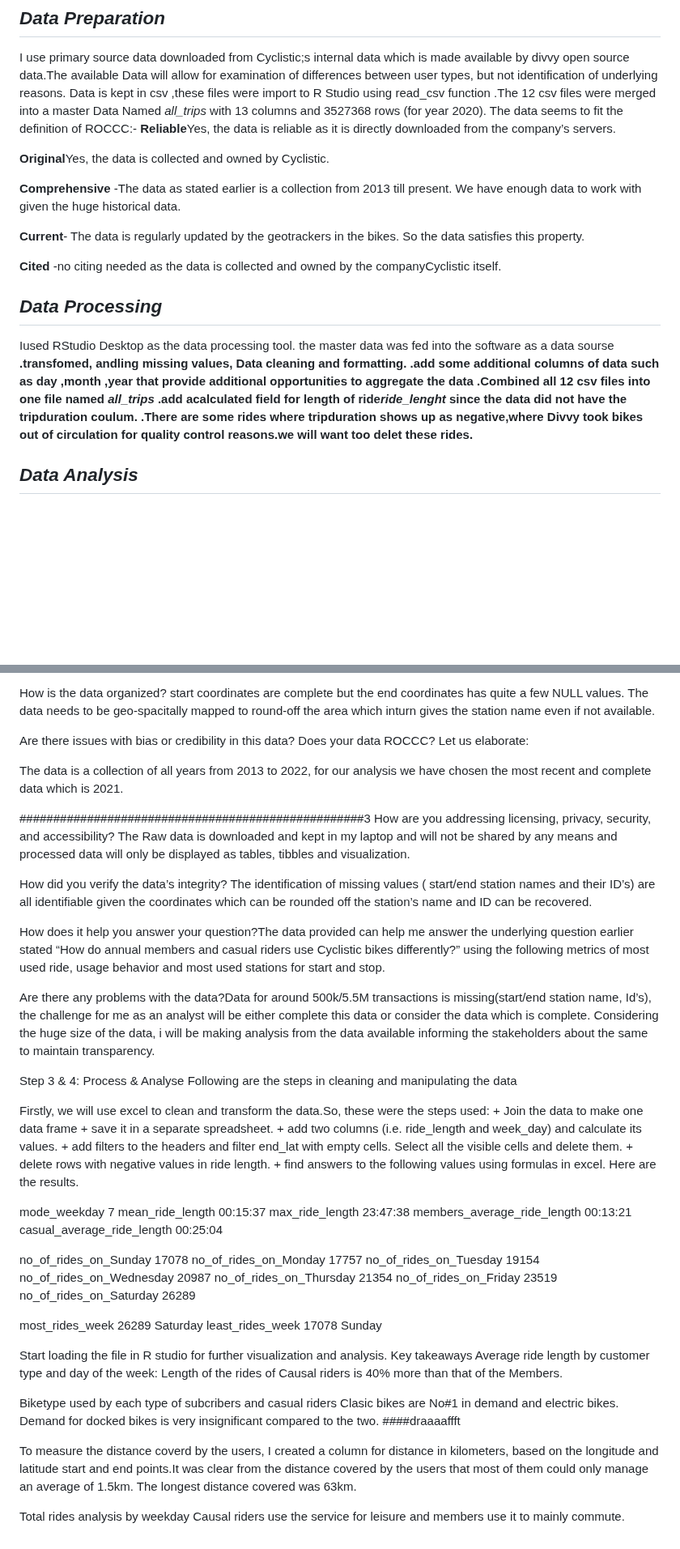
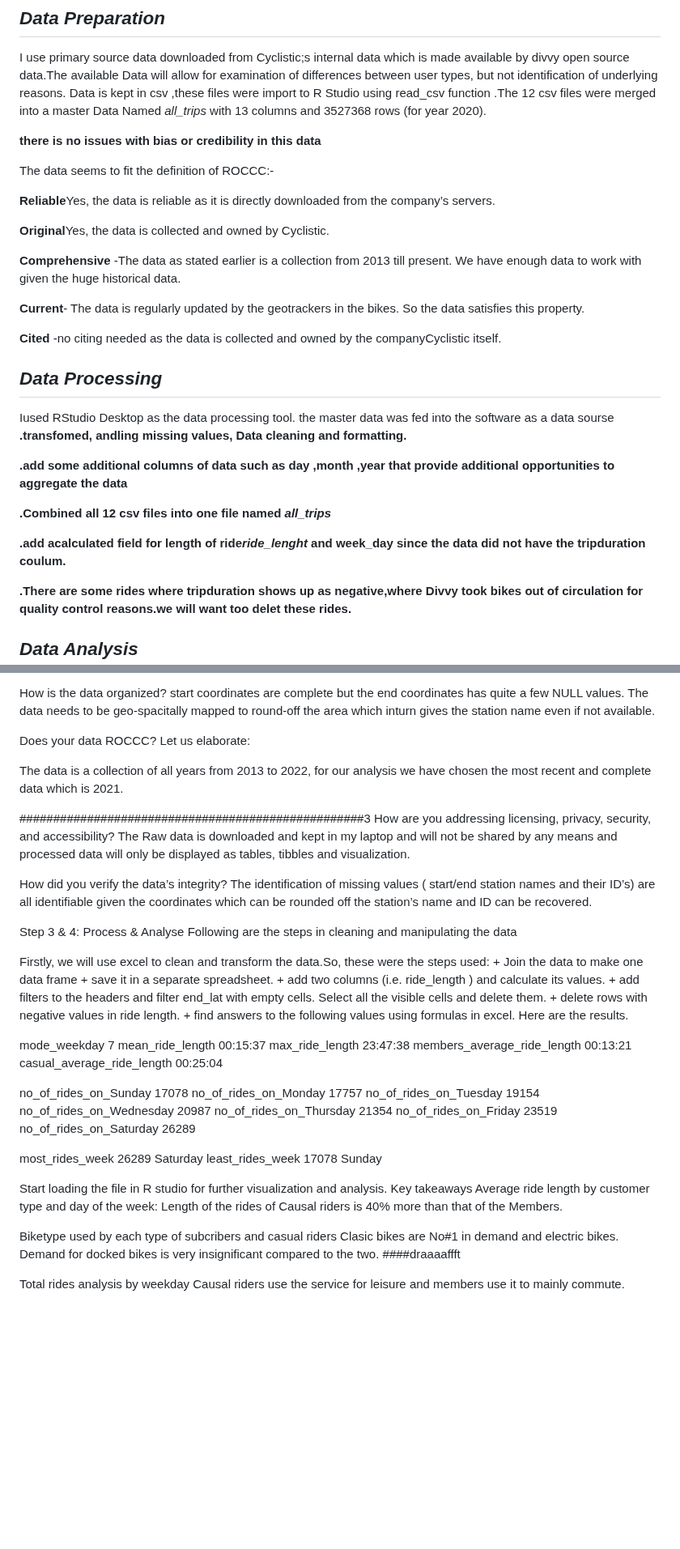
Before and after one commit to nisrinfrh/Google-Case-Study-Cyclistic-Bike-Share, a Markdown page: README.md, 2 parts joined by grey strips. Shown at 81% size. Drawn GitHub-style; blank space fills up the shorter version.

```diff
--- a/README.md
+++ b/README.md
@@ -38,7 +38,11 @@ Ihad to delete rows with negative values in duration column.
 
 I use primary source data downloaded from Cyclistic;s internal data which is made available by divvy open source data.The available Data will allow for examination of differences between user types, but not identification of underlying reasons.
 Data is kept in csv ,these files were import to R Studio using read_csv function .The 12 csv files were merged into a master Data Named *all_trips* with 13 columns and 3527368  rows  (for year 2020).
+
+**there  is no issues with bias or credibility in this data**
+
 The data seems to fit the definition of ROCCC:-
+
 **Reliable**Yes, the data is reliable as it is directly downloaded from the company’s servers.
 
 **Original**Yes, the data is collected and owned by Cyclistic.
@@ -53,9 +57,13 @@ The data seems to fit the definition of ROCCC:-
 
  Iused  RStudio Desktop  as the data processing tool. the master data was fed into the software as a data sourse
  **.transfomed, andling missing values, Data cleaning and formatting.**
+
 **.add some additional columns of data such as day ,month ,year  that provide additional  opportunities to aggregate the data**
+
 **.Combined all 12 csv files into one file named *all_trips***
-**.add acalculated field for length of ride*ride_lenght* since the data did not have the tripduration coulum.**
+
+**.add acalculated field for length of ride*ride_lenght*  and week_day since the data did not have the tripduration coulum.**
+
 **.There are some rides where tripduration shows up as negative,where Divvy took bikes
 out of circulation for quality control reasons.we will want too delet these rides.**
 
@@ -126,7 +134,7 @@ Where is the data located? The data is located and stored in Amazon web server a
 
 How is the data organized?  start coordinates are complete but the end coordinates has quite a few NULL values. The data needs to be geo-spacitally mapped to round-off the area which inturn gives the station name even if not available.
 
-Are there issues with bias or credibility in this data? Does your data ROCCC?  Let us elaborate:
+ Does your data ROCCC?  Let us elaborate:
 
 The data is a collection of all years from 2013 to 2022, for our analysis we have chosen the most recent and complete data which is 2021.
 
@@ -136,14 +144,12 @@ How are you addressing licensing, privacy, security, and accessibility? The Raw
 
 How did you verify the data’s integrity? The identification of missing values ( start/end station names and their ID’s) are all identifiable given the coordinates which can be rounded off the station’s name and ID can be recovered.
 
-How does it help you answer your question?The data provided can help me answer the underlying question earlier stated “How do annual members and casual riders use Cyclistic bikes differently?” using the following metrics of most used ride, usage behavior and most used stations for start and stop.
 
-Are there any problems with the data?Data for around 500k/5.5M transactions is missing(start/end station name, Id’s), the challenge for me as an analyst will be either complete this data or consider the data which is complete. Considering the huge size of the data, i will be making analysis from the data available informing the stakeholders about the same to maintain transparency.
 
 Step 3 & 4: Process & Analyse
 Following are the steps in cleaning and manipulating the data
 
-Firstly, we will use excel to clean and transform the data.So, these were the steps used: + Join the data to make one data frame + save it in a separate spreadsheet. + add two columns (i.e. ride_length and week_day) and calculate its values. + add filters to the headers and filter end_lat with empty cells. Select all the visible cells and delete them. + delete rows with negative values in ride length. + find answers to the following values using formulas in excel. Here are the results.
+Firstly, we will use excel to clean and transform the data.So, these were the steps used: + Join the data to make one data frame + save it in a separate spreadsheet. + add two columns (i.e. ride_length ) and calculate its values. + add filters to the headers and filter end_lat with empty cells. Select all the visible cells and delete them. + delete rows with negative values in ride length. + find answers to the following values using formulas in excel. Here are the results.
 
 mode_weekday 7
 mean_ride_length 00:15:37
@@ -163,6 +169,6 @@ Average ride length by customer type and day of the week: Length of the rides of
 Biketype used by each type of subcribers and casual riders Clasic bikes are No#1 in demand and electric bikes. Demand for docked bikes is very insignificant compared to the two.
 ####draaaaffft
 
-To measure the distance coverd by the users, I created a column for distance in kilometers, based on the longitude and latitude start and end points.It was clear from the distance covered by the users that most of them could only manage an average of 1.5km. The longest distance covered was 63km.
+
 
 Total rides analysis by weekday Causal riders use the service for leisure and members use it to mainly commute.
```
